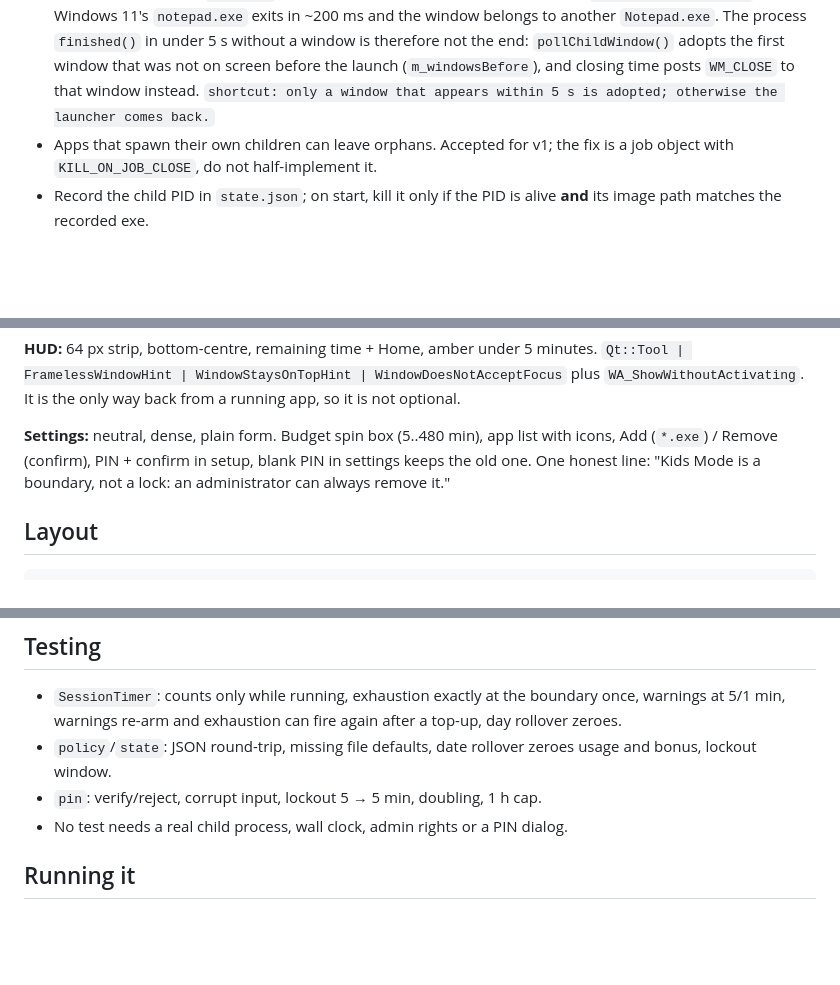
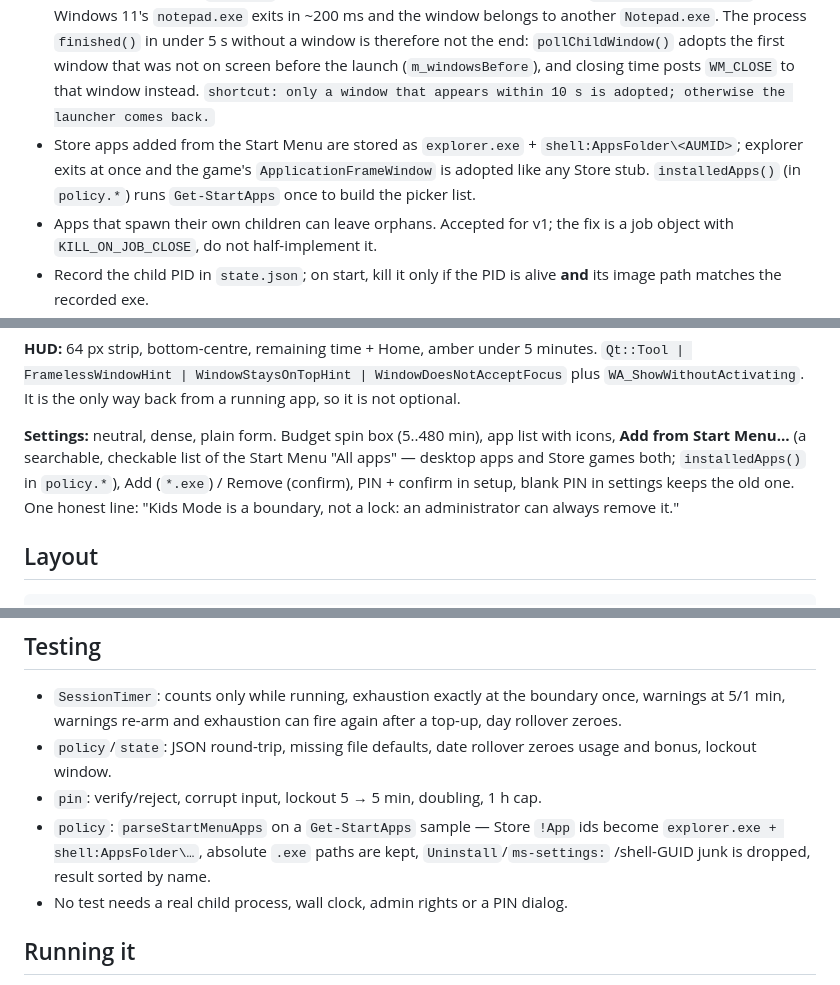
Before and after one commit to giftofsky/KidsMode, a Markdown page: AGENTS.md, 3 parts joined by grey strips. Rendered like a GitHub page; blank space fills up the shorter version.

```diff
--- a/AGENTS.md
+++ b/AGENTS.md
@@ -143,7 +143,10 @@ that has outgrown the product; the README says so.`
   another `Notepad.exe`. The process `finished()` in under 5 s without a window is therefore not
   the end: `pollChildWindow()` adopts the first window that was not on screen before the launch
   (`m_windowsBefore`), and closing time posts `WM_CLOSE` to that window instead.
-  `shortcut: only a window that appears within 5 s is adopted; otherwise the launcher comes back.`
+  `shortcut: only a window that appears within 10 s is adopted; otherwise the launcher comes back.`
+- Store apps added from the Start Menu are stored as `explorer.exe` + `shell:AppsFolder\<AUMID>`;
+  explorer exits at once and the game's `ApplicationFrameWindow` is adopted like any Store stub.
+  `installedApps()` (in `policy.*`) runs `Get-StartApps` once to build the picker list.
 - Apps that spawn their own children can leave orphans. Accepted for v1; the fix is a job object
   with `KILL_ON_JOB_CLOSE`, do not half-implement it.
 - Record the child PID in `state.json`; on start, kill it only if the PID is alive **and** its
@@ -167,7 +170,9 @@ a lockout says how many minutes. The correct PIN swaps to two big buttons: *Add
 `WA_ShowWithoutActivating`. It is the only way back from a running app, so it is not optional.
 
 **Settings:** neutral, dense, plain form. Budget spin box (5..480 min), app list with icons,
-Add (`*.exe`) / Remove (confirm), PIN + confirm in setup, blank PIN in settings keeps the old one.
+**Add from Start Menu…** (a searchable, checkable list of the Start Menu "All apps" — desktop
+apps and Store games both; `installedApps()` in `policy.*`), Add (`*.exe`) / Remove (confirm),
+PIN + confirm in setup, blank PIN in settings keeps the old one.
 One honest line: "Kids Mode is a boundary, not a lock: an administrator can always remove it."
 
 ## Layout
@@ -230,6 +235,9 @@ E:\Qt\6.11.0\msvc2022_64\bin\windeployqt.exe build\Release\KidsMode.exe
 - `policy`/`state`: JSON round-trip, missing file defaults, date rollover zeroes usage and bonus,
   lockout window.
 - `pin`: verify/reject, corrupt input, lockout 5 → 5 min, doubling, 1 h cap.
+- `policy`: `parseStartMenuApps` on a `Get-StartApps` sample — Store `!App` ids become
+  `explorer.exe + shell:AppsFolder\…`, absolute `.exe` paths are kept, `Uninstall`/`ms-settings:`
+  /shell-GUID junk is dropped, result sorted by name.
 - No test needs a real child process, wall clock, admin rights or a PIN dialog.
 
 ## Running it
```
Also changed, not shown: README.md (+82 -27 lines), docs/images/game.png (added), docs/images/launcher.png (added), docs/images/lock.png (added), docs/images/startmenu.png (added), 6 other files.
